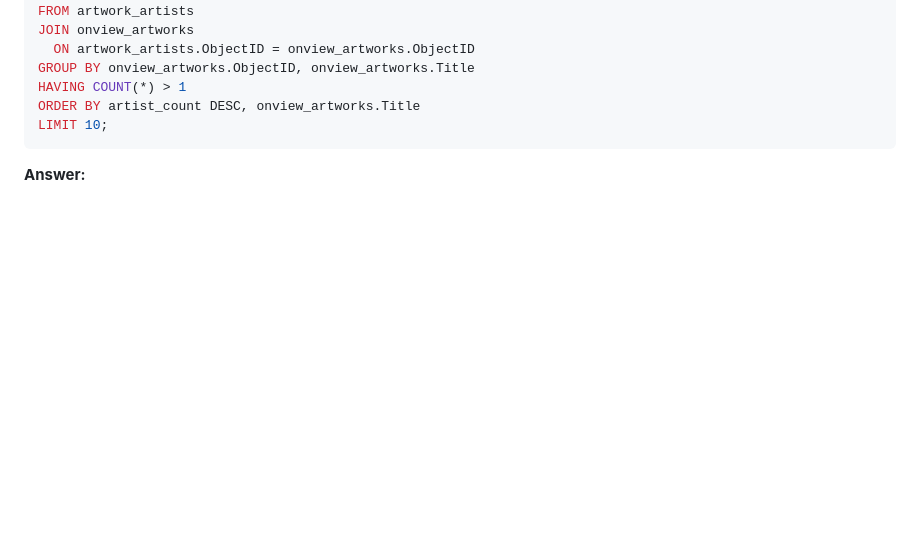
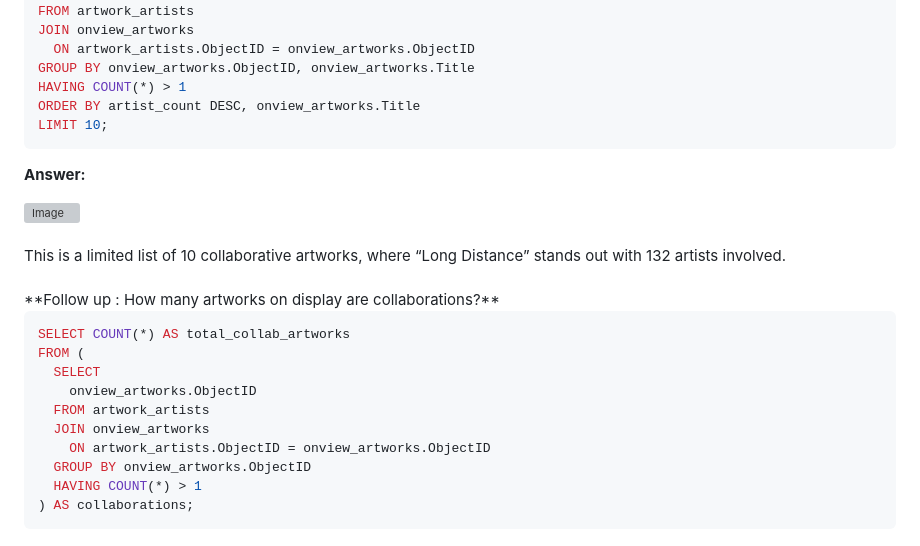
Before and after one commit to selamdawit/Portfolio, a Markdown page: The Museum of Modern Art (MoMA) Collection.md, the part around the change. Rendered like a GitHub page; blank space fills up the shorter version; grey boxes are pictures that could not be loaded.

`````diff
--- a/The Museum of Modern Art (MoMA) Collection.md
+++ b/The Museum of Modern Art (MoMA) Collection.md
@@ -141,3 +141,25 @@ LIMIT 10;
 ````
 
 **Answer:**
+
+<img width="626" height="191" alt="Image" src="https://github.com/user-attachments/assets/421288ae-c14a-4bdd-9a99-8ef195780d55" />
+<br>
+<br>
+This is a limited list of 10 collaborative artworks, where “Long Distance” stands out with 132 artists involved.
+
+<br>
+<br>
+**Follow up : How many artworks on display are collaborations?**
+
+````sql
+SELECT COUNT(*) AS total_collab_artworks
+FROM (
+  SELECT
+    onview_artworks.ObjectID
+  FROM artwork_artists
+  JOIN onview_artworks
+    ON artwork_artists.ObjectID = onview_artworks.ObjectID
+  GROUP BY onview_artworks.ObjectID
+  HAVING COUNT(*) > 1
+) AS collaborations;
+````
`````
